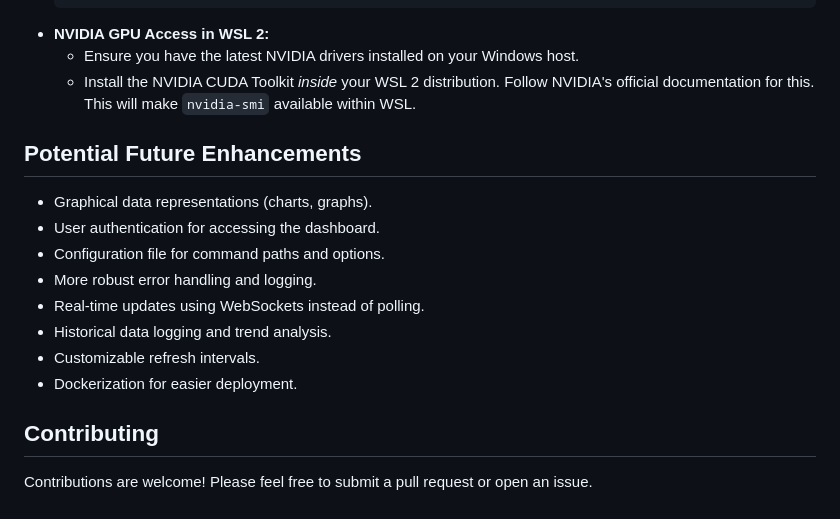
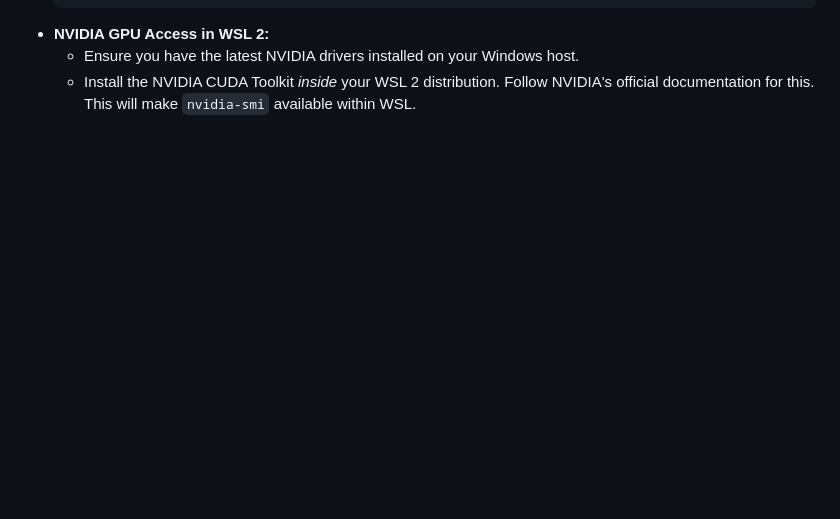
Before and after one commit to JatinKumar321/GPU-Monitor-Dashboard, a Markdown page: README.md, the part around the change. GitHub-like rendering; blank space fills up the shorter version.

```diff
--- a/README.md
+++ b/README.md
@@ -109,18 +109,3 @@ The backend exposes the following API endpoints:
 *   **NVIDIA GPU Access in WSL 2:**
     *   Ensure you have the latest NVIDIA drivers installed on your Windows host.
     *   Install the NVIDIA CUDA Toolkit *inside* your WSL 2 distribution. Follow NVIDIA's official documentation for this. This will make `nvidia-smi` available within WSL.
-
-## Potential Future Enhancements
-
-*   Graphical data representations (charts, graphs).
-*   User authentication for accessing the dashboard.
-*   Configuration file for command paths and options.
-*   More robust error handling and logging.
-*   Real-time updates using WebSockets instead of polling.
-*   Historical data logging and trend analysis.
-*   Customizable refresh intervals.
-*   Dockerization for easier deployment.
-
-## Contributing
-
-Contributions are welcome! Please feel free to submit a pull request or open an issue.
```
